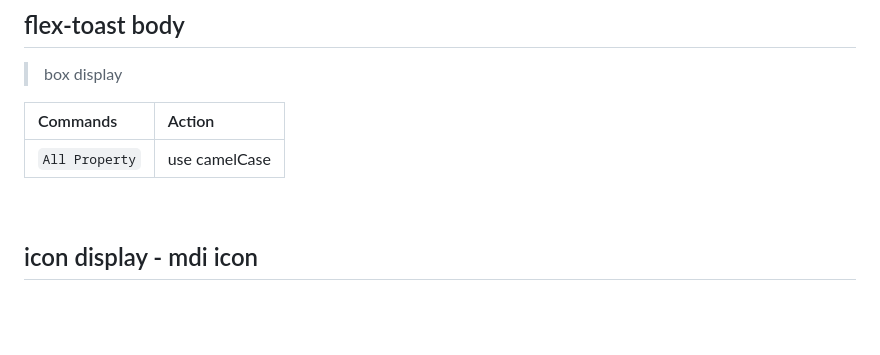
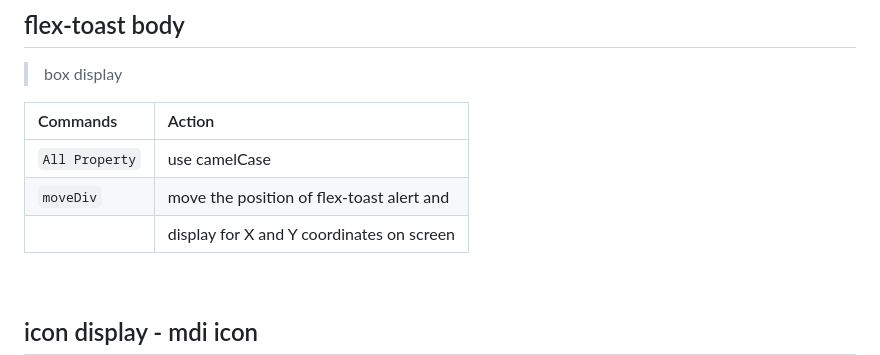
Before and after one commit to RGienz/flex-toast, a Markdown page: README.md, the part around the change. Drawn GitHub-style; blank space fills up the shorter version.

```diff
--- a/README.md
+++ b/README.md
@@ -51,6 +51,8 @@ npm run flex-toast
 | Commands                    | Action                                       |
 | :-------------------------- | :--------------------------------------------|
 | `All Property`              | use camelCase                                |
+| `moveDiv`                   | move the position of flex-toast alert and    |
+|                             | display for X and Y coordinates on screen    |
 
 <br>
 
```
